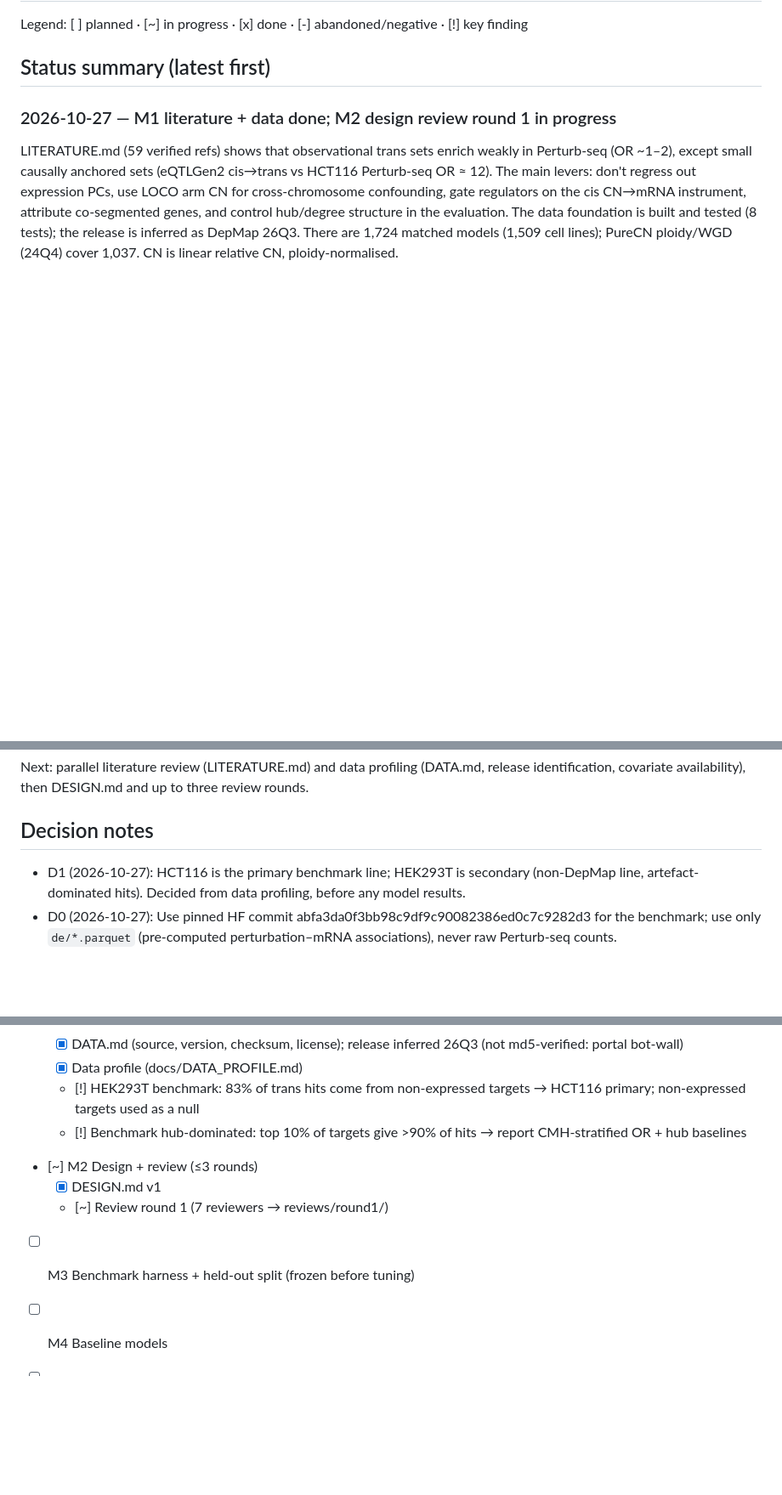
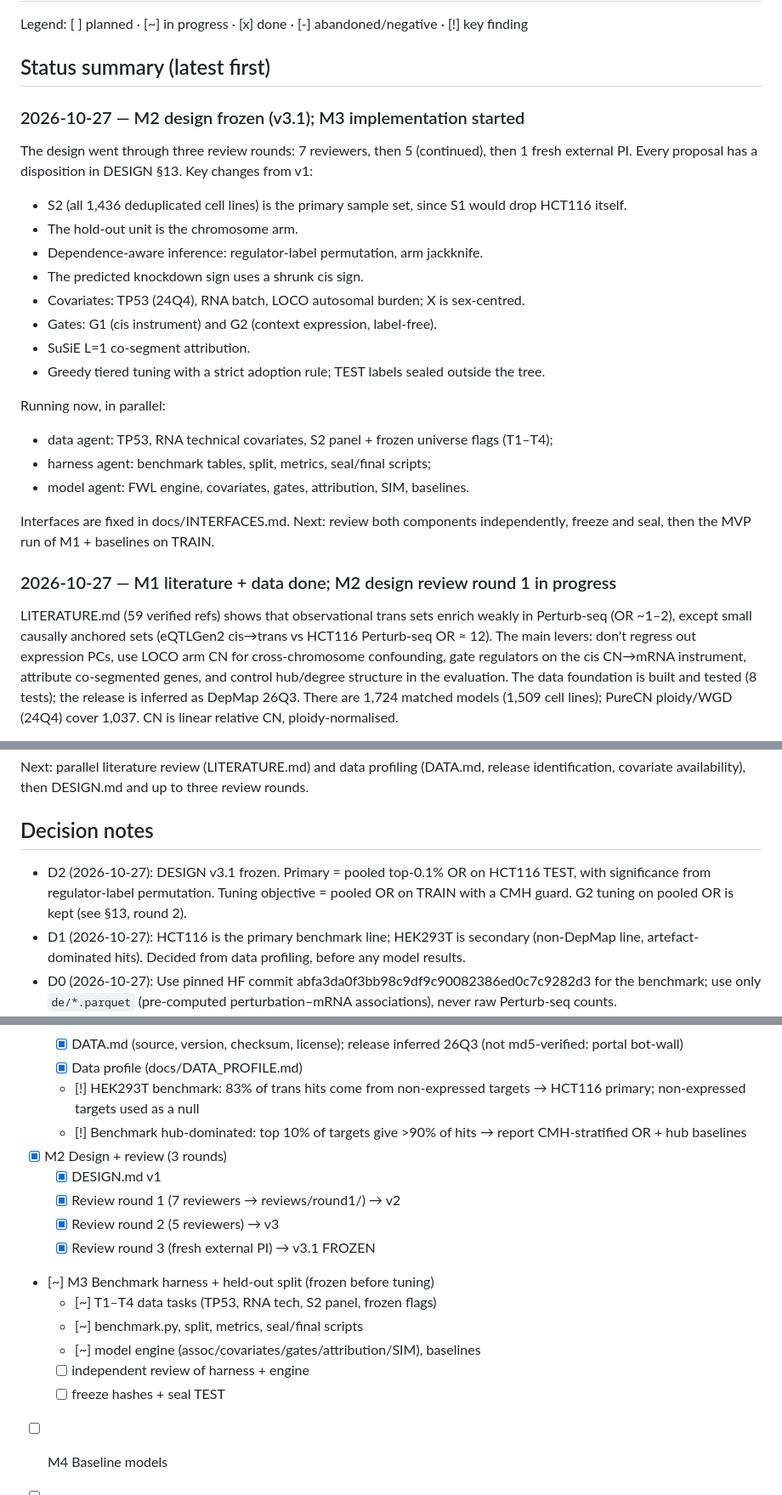
Before and after one commit to cancergenetics/ai-hackathon-DepMapRegulation, a Markdown page: RESEARCH_TREE.md, 3 parts joined by grey strips. Shown at 85% size. Rendered like a GitHub page; blank space fills up the shorter version.

Commit message:
Research tree: M2 frozen, M3 started
Co-Authored-By: Claude Opus 5.5 <noreply@anthropic.com>

```diff
--- a/RESEARCH_TREE.md
+++ b/RESEARCH_TREE.md
@@ -3,6 +3,25 @@
 Legend: [ ] planned · [~] in progress · [x] done · [-] abandoned/negative · [!] key finding
 
 ## Status summary (latest first)
+
+### 2026-10-27 — M2 design frozen (v3.1); M3 implementation started
+The design went through three review rounds: 7 reviewers, then 5 (continued), then 1 fresh external PI. Every proposal has a disposition in DESIGN §13.
+Key changes from v1:
+- S2 (all 1,436 deduplicated cell lines) is the primary sample set, since S1 would drop HCT116 itself.
+- The hold-out unit is the chromosome arm.
+- Dependence-aware inference: regulator-label permutation, arm jackknife.
+- The predicted knockdown sign uses a shrunk cis sign.
+- Covariates: TP53 (24Q4), RNA batch, LOCO autosomal burden; X is sex-centred.
+- Gates: G1 (cis instrument) and G2 (context expression, label-free).
+- SuSiE L=1 co-segment attribution.
+- Greedy tiered tuning with a strict adoption rule; TEST labels sealed outside the tree.
+
+Running now, in parallel:
+- data agent: TP53, RNA technical covariates, S2 panel + frozen universe flags (T1–T4);
+- harness agent: benchmark tables, split, metrics, seal/final scripts;
+- model agent: FWL engine, covariates, gates, attribution, SIM, baselines.
+
+Interfaces are fixed in docs/INTERFACES.md. Next: review both components independently, freeze and seal, then the MVP run of M1 + baselines on TRAIN.
 
 ### 2026-10-27 — M1 literature + data done; M2 design review round 1 in progress
 LITERATURE.md (59 verified refs) shows that observational trans sets enrich weakly in Perturb-seq (OR ~1–2), except
@@ -26,6 +45,7 @@ Next: parallel literature review (LITERATURE.md) and data profiling (DATA.md, re
 covariate availability), then DESIGN.md and up to three review rounds.
 
 ## Decision notes
+- D2 (2026-10-27): DESIGN v3.1 frozen. Primary = pooled top-0.1% OR on HCT116 TEST, with significance from regulator-label permutation. Tuning objective = pooled OR on TRAIN with a CMH guard. G2 tuning on pooled OR is kept (see §13, round 2).
 - D1 (2026-10-27): HCT116 is the primary benchmark line; HEK293T is secondary (non-DepMap line, artefact-dominated hits). Decided from data profiling, before any model results.
 - D0 (2026-10-27): Use pinned HF commit abfa3da0f3bb98c9df9c90082386ed0c7c9282d3 for the benchmark; use only `de/*.parquet`
   (pre-computed perturbation–mRNA associations), never raw Perturb-seq counts.
@@ -40,10 +60,17 @@ covariate availability), then DESIGN.md and up to three review rounds.
   - [x] Data profile (docs/DATA_PROFILE.md)
   - [!] HEK293T benchmark: 83% of trans hits come from non-expressed targets → HCT116 primary; non-expressed targets used as a null
   - [!] Benchmark hub-dominated: top 10% of targets give >90% of hits → report CMH-stratified OR + hub baselines
-- [~] M2 Design + review (≤3 rounds)
+- [x] M2 Design + review (3 rounds)
   - [x] DESIGN.md v1
-  - [~] Review round 1 (7 reviewers → reviews/round1/)
-- [ ] M3 Benchmark harness + held-out split (frozen before tuning)
+  - [x] Review round 1 (7 reviewers → reviews/round1/) → v2
+  - [x] Review round 2 (5 reviewers) → v3
+  - [x] Review round 3 (fresh external PI) → v3.1 FROZEN
+- [~] M3 Benchmark harness + held-out split (frozen before tuning)
+  - [~] T1–T4 data tasks (TP53, RNA tech, S2 panel, frozen flags)
+  - [~] benchmark.py, split, metrics, seal/final scripts
+  - [~] model engine (assoc/covariates/gates/attribution/SIM), baselines
+  - [ ] independent review of harness + engine
+  - [ ] freeze hashes + seal TEST
 - [ ] M4 Baseline models
 - [ ] M5 Method development (tuning on train regulators only)
 - [ ] M6 Final held-out evaluation
```
